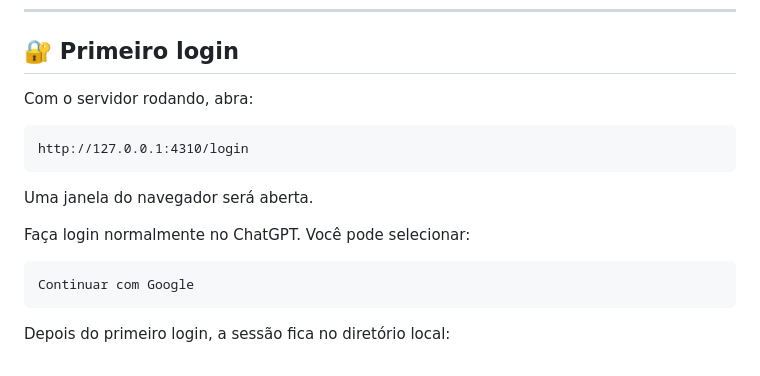
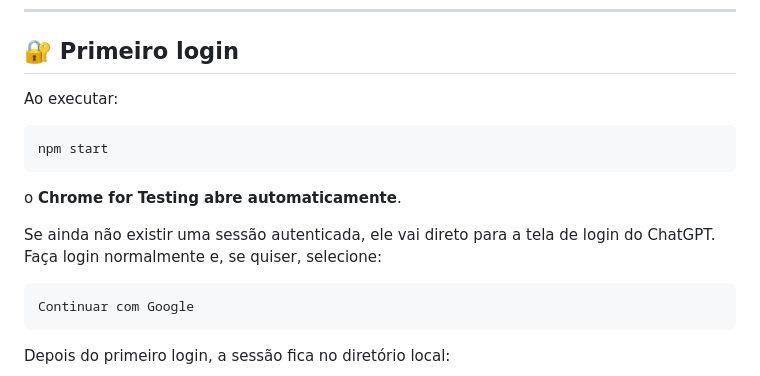
Before and after one commit to Jeffersonp2/chatgpt-web-bridge, a Markdown page: README.md, the part around the change. GitHub-like rendering.

Commit message:
docs: document automatic ChatGPT login window

````diff
--- a/README.md
+++ b/README.md
@@ -124,15 +124,15 @@ http://127.0.0.1:4310/v1
 
 ## 🔐 Primeiro login
 
-Com o servidor rodando, abra:
+Ao executar:
 
-```text
-http://127.0.0.1:4310/login
+```bash
+npm start
 ```
 
-Uma janela do navegador será aberta.
+o **Chrome for Testing abre automaticamente**.
 
-Faça login normalmente no ChatGPT. Você pode selecionar:
+Se ainda não existir uma sessão autenticada, ele vai direto para a tela de login do ChatGPT. Faça login normalmente e, se quiser, selecione:
 
 ```text
 Continuar com Google
````
